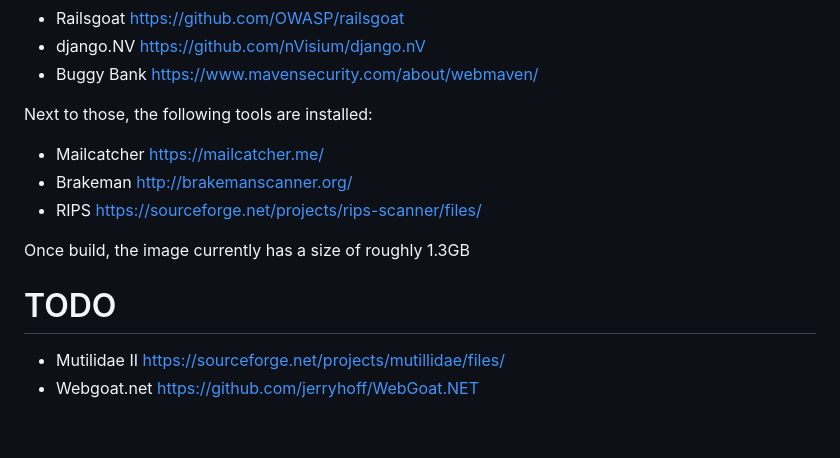
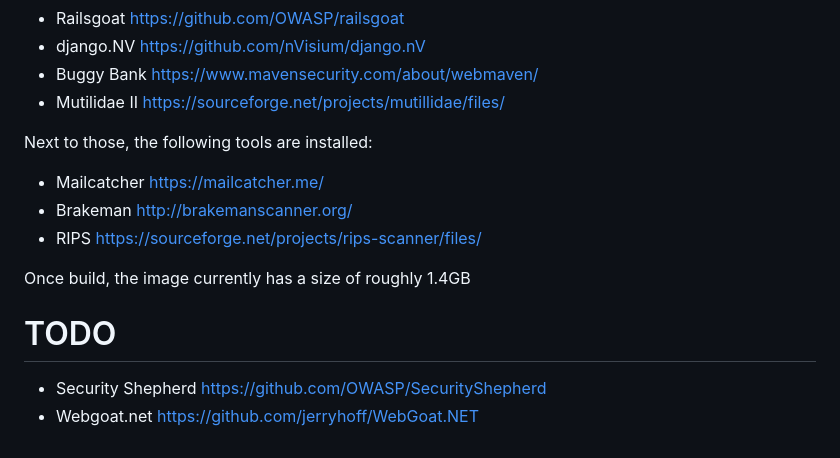
Before and after one commit to davevs/dvxte, a Markdown page: README.md, the part around the change. Drawn GitHub-style.

Commit message:
Mutillidae and bugfixes
simplified startup script and added mutillidae

```diff
--- a/README.md
+++ b/README.md
@@ -12,14 +12,15 @@ Currently the following training environments are implemented in the Docker cont
   * Railsgoat     https://github.com/OWASP/railsgoat
   * django.NV     https://github.com/nVisium/django.nV
   * Buggy Bank    https://www.mavensecurity.com/about/webmaven/
+  * Mutilidae II  https://sourceforge.net/projects/mutillidae/files/
 
 Next to those, the following tools are installed:
   * Mailcatcher   https://mailcatcher.me/
   * Brakeman      http://brakemanscanner.org/
   * RIPS          https://sourceforge.net/projects/rips-scanner/files/
 
-Once build, the image currently has a size of roughly 1.3GB
+Once build, the image currently has a size of roughly 1.4GB
 
 # TODO
-  * Mutilidae II  https://sourceforge.net/projects/mutillidae/files/
-  * Webgoat.net   https://github.com/jerryhoff/WebGoat.NET
+  * Security Shepherd  https://github.com/OWASP/SecurityShepherd
+  * Webgoat.net        https://github.com/jerryhoff/WebGoat.NET
```
Also changed, not shown: www/images/mutillidae.png (added), 2 other files.
